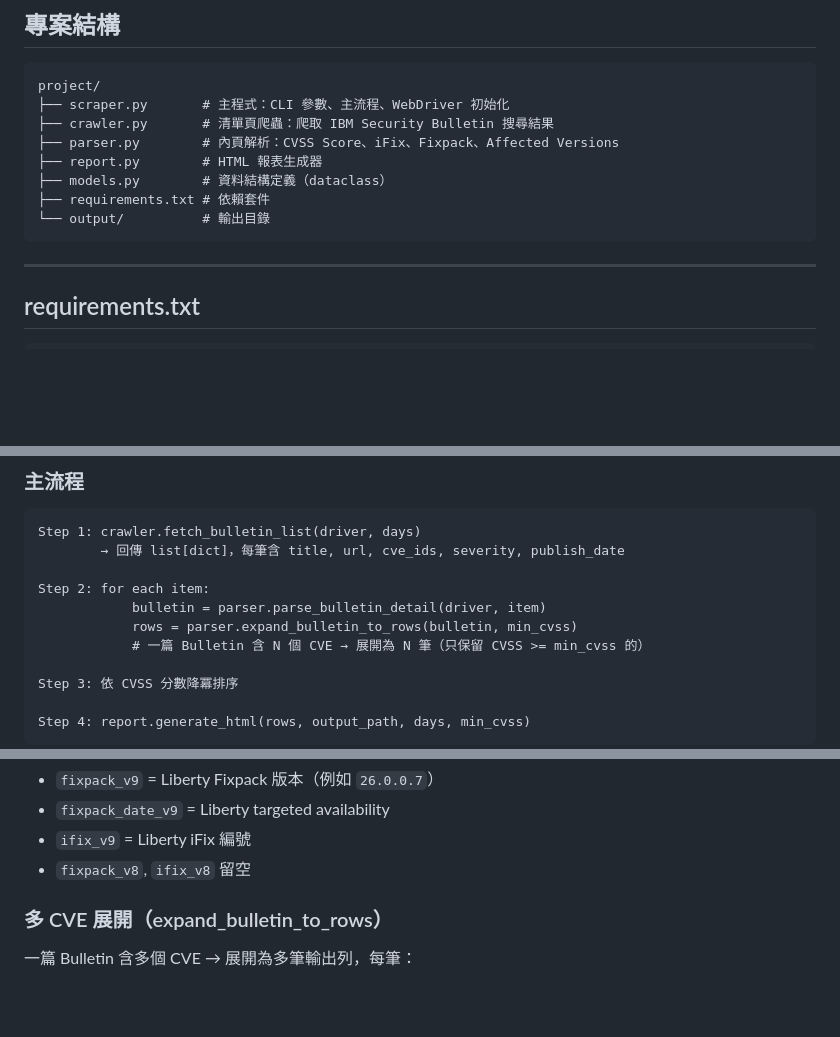
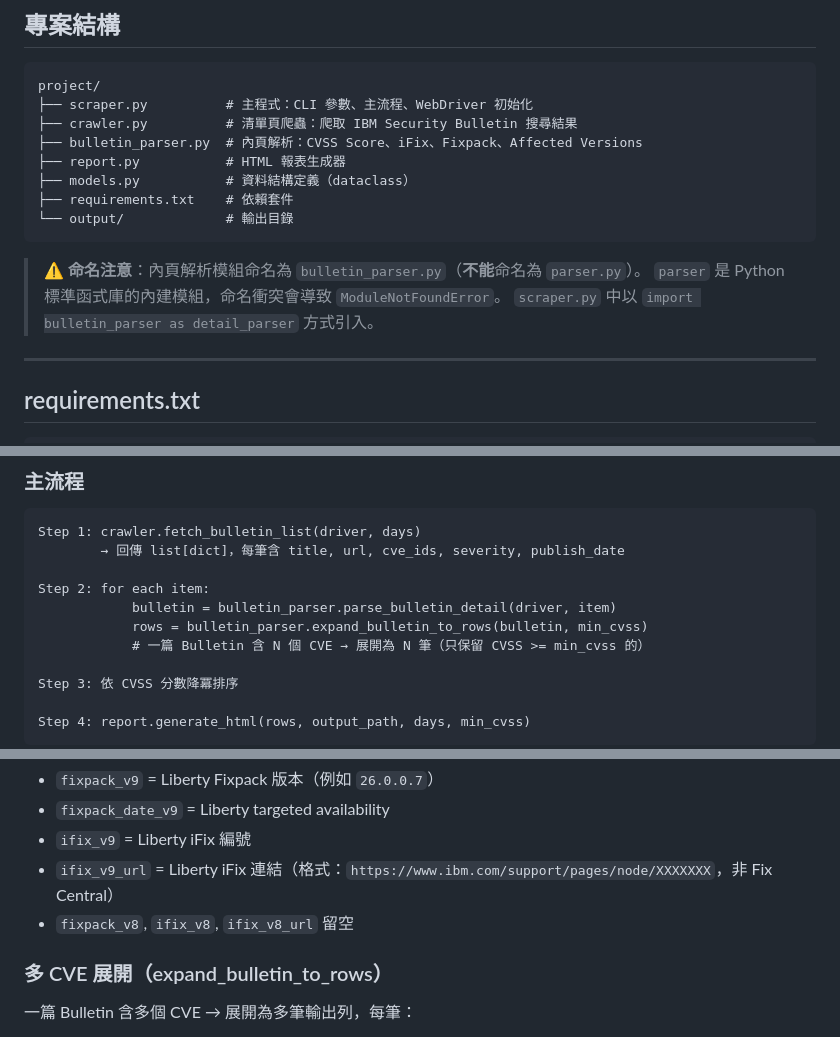
Before and after one commit to borland6/WAS_HIGH_CVE, a Markdown page: IBM-WAS-CVE-Scraper-Prompt.md, 3 parts joined by grey strips. Rendered like a GitHub page; blank space fills up the shorter version.

````diff
--- a/IBM-WAS-CVE-Scraper-Prompt.md
+++ b/IBM-WAS-CVE-Scraper-Prompt.md
@@ -40,14 +40,18 @@ python scraper.py --output output/my.html  # 自訂輸出路徑
 
 ```
 project/
-├── scraper.py       # 主程式：CLI 參數、主流程、WebDriver 初始化
-├── crawler.py       # 清單頁爬蟲：爬取 IBM Security Bulletin 搜尋結果
-├── parser.py        # 內頁解析：CVSS Score、iFix、Fixpack、Affected Versions
-├── report.py        # HTML 報表生成器
-├── models.py        # 資料結構定義（dataclass）
-├── requirements.txt # 依賴套件
-└── output/          # 輸出目錄
+├── scraper.py          # 主程式：CLI 參數、主流程、WebDriver 初始化
+├── crawler.py          # 清單頁爬蟲：爬取 IBM Security Bulletin 搜尋結果
+├── bulletin_parser.py  # 內頁解析：CVSS Score、iFix、Fixpack、Affected Versions
+├── report.py           # HTML 報表生成器
+├── models.py           # 資料結構定義（dataclass）
+├── requirements.txt    # 依賴套件
+└── output/             # 輸出目錄
 ```
+
+> ⚠️ **命名注意**：內頁解析模組命名為 `bulletin_parser.py`（**不能**命名為 `parser.py`）。
+> `parser` 是 Python 標準函式庫的內建模組，命名衝突會導致 `ModuleNotFoundError`。
+> `scraper.py` 中以 `import bulletin_parser as detail_parser` 方式引入。
 
 ---
 
@@ -146,8 +150,8 @@ Step 1: crawler.fetch_bulletin_list(driver, days)
         → 回傳 list[dict]，每筆含 title, url, cve_ids, severity, publish_date
 
 Step 2: for each item:
-            bulletin = parser.parse_bulletin_detail(driver, item)
-            rows = parser.expand_bulletin_to_rows(bulletin, min_cvss)
+            bulletin = bulletin_parser.parse_bulletin_detail(driver, item)
+            rows = bulletin_parser.expand_bulletin_to_rows(bulletin, min_cvss)
             # 一篇 Bulletin 含 N 個 CVE → 展開為 N 筆（只保留 CVSS >= min_cvss 的）
 
 Step 3: 依 CVSS 分數降冪排序
@@ -294,7 +298,8 @@ PH71687     ← PH 編號獨立一行
 - `fixpack_v9` = Liberty Fixpack 版本（例如 `26.0.0.7`）
 - `fixpack_date_v9` = Liberty targeted availability
 - `ifix_v9` = Liberty iFix 編號
-- `fixpack_v8`, `ifix_v8` 留空
+- `ifix_v9_url` = Liberty iFix 連結（格式：`https://www.ibm.com/support/pages/node/XXXXXXX`，非 Fix Central）
+- `fixpack_v8`, `ifix_v8`, `ifix_v8_url` 留空
 
 ### 多 CVE 展開（expand_bulletin_to_rows）
 
````
Also changed, not shown: other parts of IBM-WAS-CVE-Scraper-Prompt.md (+33 -10 lines).
